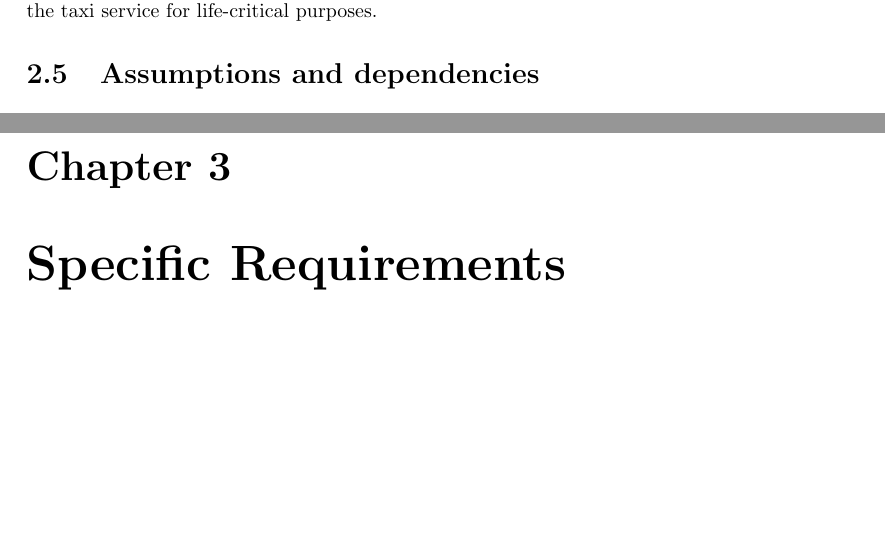
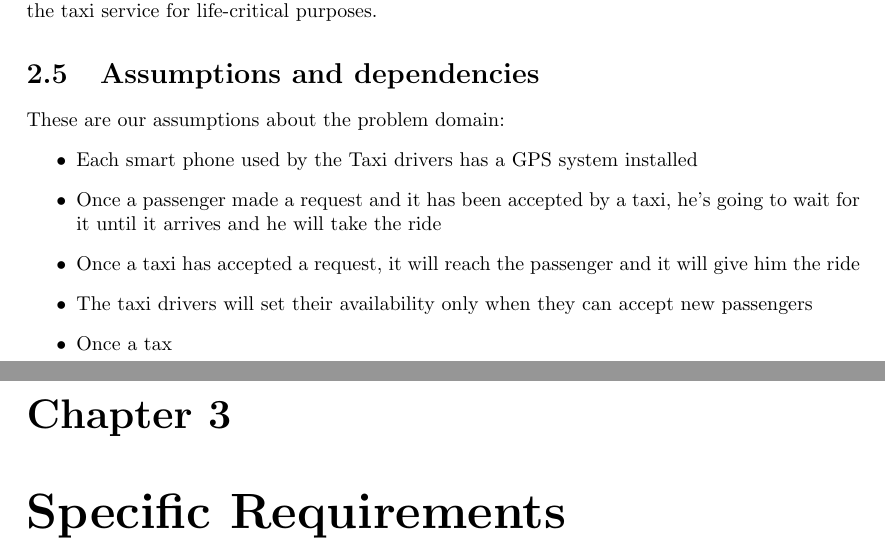
Before and after one commit to hayasam/SE2Project, a LaTeX problem sheet (Work/Assignment 1 - RASD/Latex/Main.tex, which reads Work/Assignment 1 - RASD/Latex/Overall_description/assumptions.tex): two parts of pages 8 and 9 of 9, joined at a grey line, cut so that both start at the same text, the shorter picture padded with empty space. Compiled offline with pdfLaTeX.

Commit message:
Assumptions started

```diff
--- a/Work/Assignment 1 - RASD/Latex/Overall_description/assumptions.tex
+++ b/Work/Assignment 1 - RASD/Latex/Overall_description/assumptions.tex
@@ -1 +1,9 @@
 \section{Assumptions and dependencies}
+These are our assumptions about the problem domain:
+\begin{itemize}
+\item Each smart phone used by the Taxi drivers has a GPS system installed
+\item Once a passenger made a request and it has been accepted by a taxi, he's going to wait for it until it arrives and he will take the ride
+\item Once a taxi has accepted a request, it will reach the passenger and it will give him the ride
+\item The taxi drivers will set their availability only when they can accept new passengers
+\item Once a tax
+\end{itemize}
```
Also changed, not shown: Work/Assignment 1 - RASD/Latex/Main.tex (+1 -1 lines).
